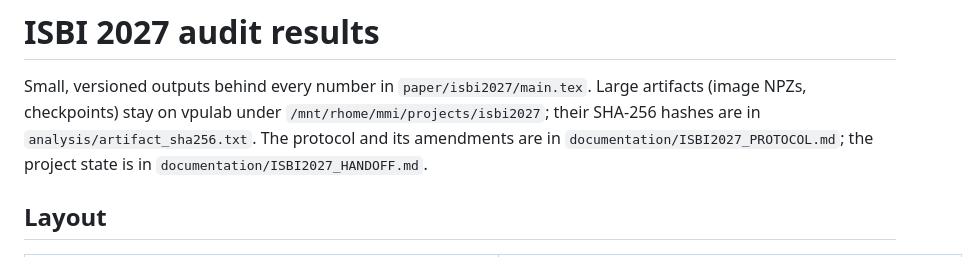
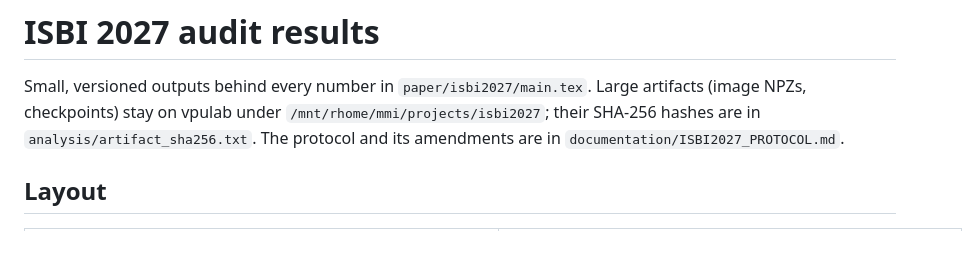
Before and after one commit to muqsitamir/HarmonIt, a Markdown page: results/isbi2027/README.md, the part around the change. Rendered like a GitHub page.

```diff
--- a/results/isbi2027/README.md
+++ b/results/isbi2027/README.md
@@ -4,8 +4,7 @@ Small, versioned outputs behind every number in `paper/isbi2027/main.tex`. Large
 artifacts (image NPZs, checkpoints) stay on vpulab under
 `/mnt/rhome/mmi/projects/isbi2027`; their SHA-256 hashes are in
 `analysis/artifact_sha256.txt`. The protocol and its amendments are in
-`documentation/ISBI2027_PROTOCOL.md`; the project state is in
-`documentation/ISBI2027_HANDOFF.md`.
+`documentation/ISBI2027_PROTOCOL.md`.
 
 ## Layout
 
```
Also changed, not shown: README.md (+3 -3 lines).
